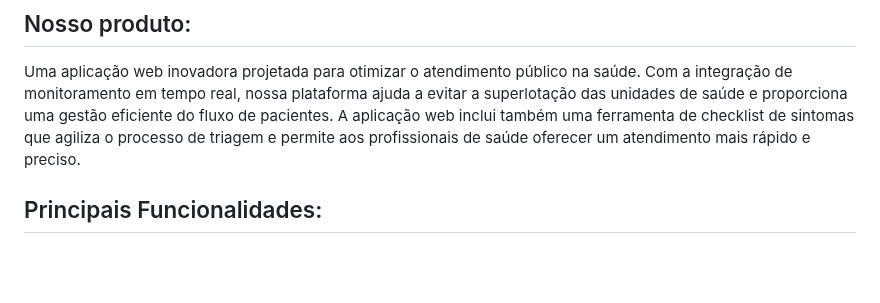
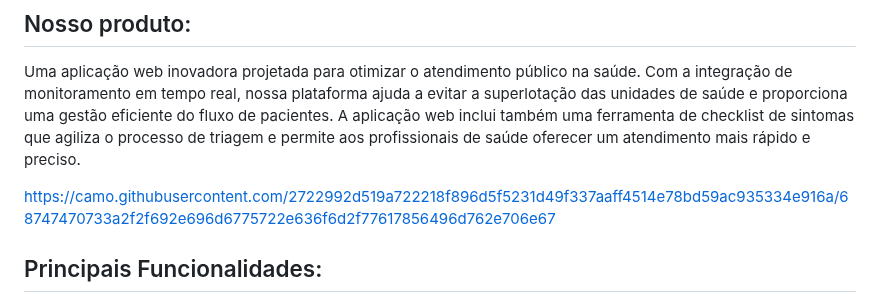
Before and after one commit to gabsvelozo/Projeto-FDS, a Markdown page: README.md, the part around the change. Drawn GitHub-style; blank space fills up the shorter version.

```diff
--- a/README.md
+++ b/README.md
@@ -3,6 +3,8 @@
 ## Nosso produto:
 
 Uma aplicação web inovadora projetada para otimizar o atendimento público na saúde. Com a integração de monitoramento em tempo real, nossa plataforma ajuda a evitar a superlotação das unidades de saúde e proporciona uma gestão eficiente do fluxo de pacientes. A aplicação web inclui também uma ferramenta de checklist de sintomas que agiliza o processo de triagem e permite aos profissionais de saúde oferecer um atendimento mais rápido e preciso.
+
+https://camo.githubusercontent.com/2722992d519a722218f896d5f5231d49f337aaff4514e78bd59ac935334e916a/68747470733a2f2f692e696d6775722e636f6d2f77617856496d762e706e67
 
 ## Principais Funcionalidades:
 
```
